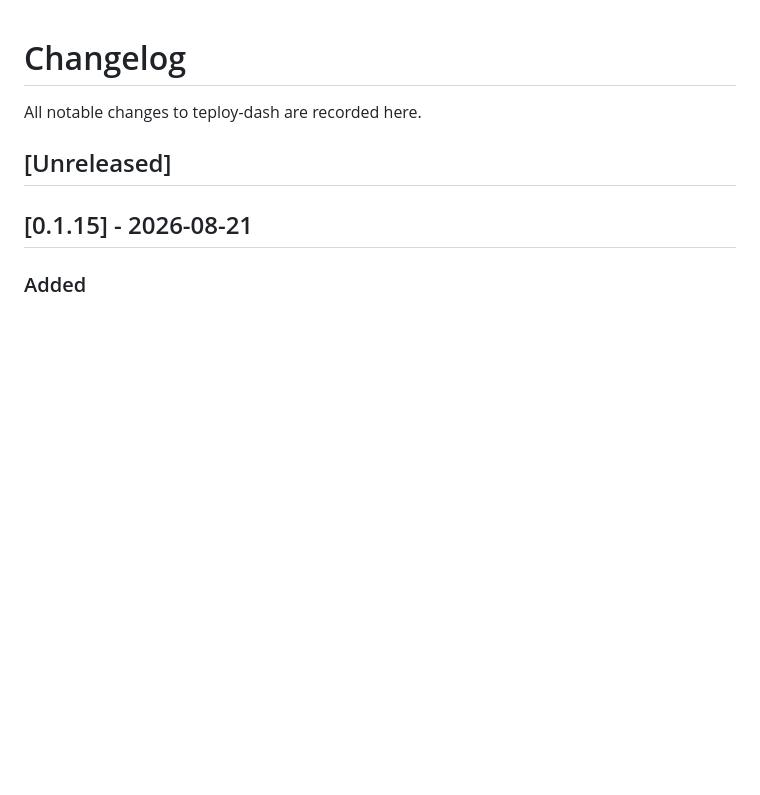
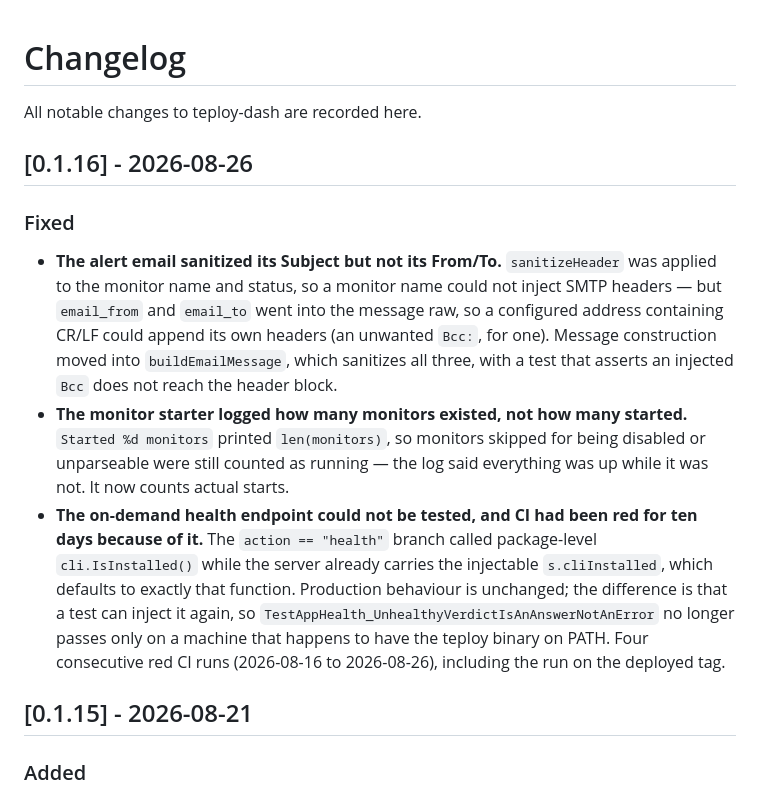
Before and after one commit to useteploy/teploy-dash, a Markdown page: CHANGELOG.md, the part around the change. GitHub-like rendering; blank space fills up the shorter version.

Commit message:
release: v0.1.16
Records the three changes that had accumulated since v0.1.15 with an empty
Unreleased section: the alert email sanitizing From/To as well as Subject, the
monitor starter counting actual starts rather than configured monitors, and the
health endpoint going through the injectable CLI seam — the last of which had
left CI red since 2026-08-16, including on the deployed tag.

```diff
--- a/CHANGELOG.md
+++ b/CHANGELOG.md
@@ -2,7 +2,28 @@
 
 All notable changes to teploy-dash are recorded here.
 
-## [Unreleased]
+## [0.1.16] - 2026-08-26
+
+### Fixed
+- **The alert email sanitized its Subject but not its From/To.** `sanitizeHeader`
+  was applied to the monitor name and status, so a monitor name could not inject
+  SMTP headers — but `email_from` and `email_to` went into the message raw, so a
+  configured address containing CR/LF could append its own headers (an unwanted
+  `Bcc:`, for one). Message construction moved into `buildEmailMessage`, which
+  sanitizes all three, with a test that asserts an injected `Bcc` does not reach
+  the header block.
+- **The monitor starter logged how many monitors existed, not how many started.**
+  `Started %d monitors` printed `len(monitors)`, so monitors skipped for being
+  disabled or unparseable were still counted as running — the log said everything
+  was up while it was not. It now counts actual starts.
+- **The on-demand health endpoint could not be tested, and CI had been red for
+  ten days because of it.** The `action == "health"` branch called package-level
+  `cli.IsInstalled()` while the server already carries the injectable
+  `s.cliInstalled`, which defaults to exactly that function. Production behaviour
+  is unchanged; the difference is that a test can inject it again, so
+  `TestAppHealth_UnhealthyVerdictIsAnAnswerNotAnError` no longer passes only on a
+  machine that happens to have the teploy binary on PATH. Four consecutive red CI
+  runs (2026-08-16 to 2026-08-26), including the run on the deployed tag.
 
 ## [0.1.15] - 2026-08-21
 
```
